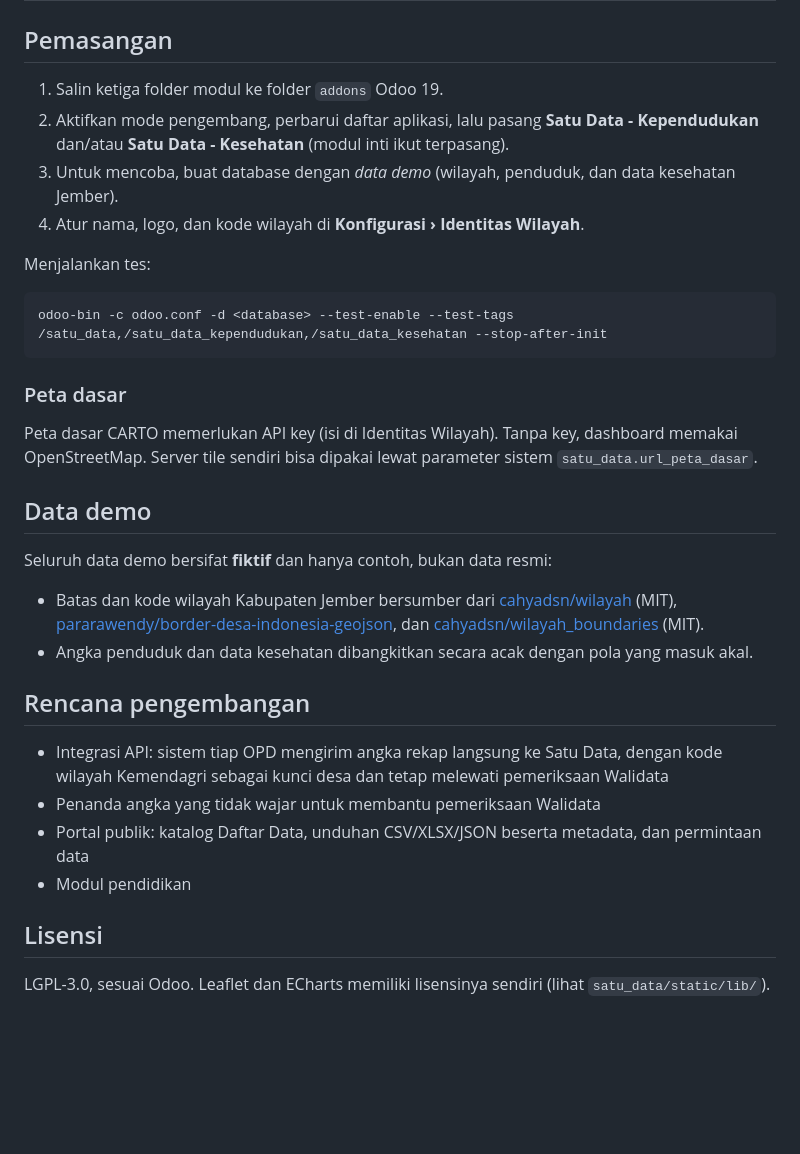
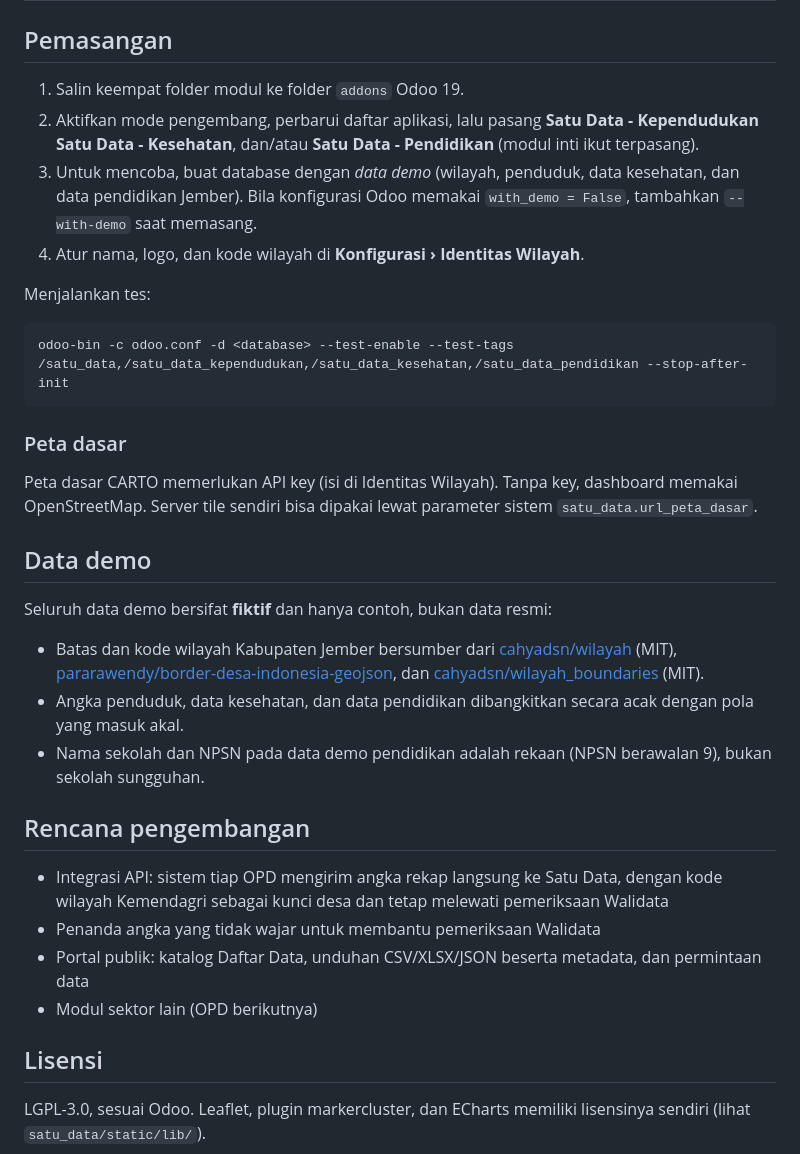
Before and after one commit to rofianto507/satu-data-odoo19, a Markdown page: README.md, the part around one of its changes. GitHub-like rendering; blank space fills up the shorter version.

````diff
--- a/README.md
+++ b/README.md
@@ -98,16 +121,18 @@ Setiap sektor memakai satu pola: **satu laporan per periode** dengan tiga status
 
 ## Pemasangan
 
-1. Salin ketiga folder modul ke folder `addons` Odoo 19.
+1. Salin keempat folder modul ke folder `addons` Odoo 19.
 2. Aktifkan mode pengembang, perbarui daftar aplikasi, lalu pasang **Satu Data - Kependudukan**
-   dan/atau **Satu Data - Kesehatan** (modul inti ikut terpasang).
-3. Untuk mencoba, buat database dengan *data demo* (wilayah, penduduk, dan data kesehatan Jember).
+   **Satu Data - Kesehatan**, dan/atau **Satu Data - Pendidikan** (modul inti ikut terpasang).
+3. Untuk mencoba, buat database dengan *data demo* (wilayah, penduduk, data kesehatan, dan data
+   pendidikan Jember). Bila konfigurasi Odoo memakai `with_demo = False`, tambahkan `--with-demo`
+   saat memasang.
 4. Atur nama, logo, dan kode wilayah di **Konfigurasi › Identitas Wilayah**.
 
 Menjalankan tes:
 
 ```
-odoo-bin -c odoo.conf -d <database> --test-enable --test-tags /satu_data,/satu_data_kependudukan,/satu_data_kesehatan --stop-after-init
+odoo-bin -c odoo.conf -d <database> --test-enable --test-tags /satu_data,/satu_data_kependudukan,/satu_data_kesehatan,/satu_data_pendidikan --stop-after-init
 ```
 
 ### Peta dasar
@@ -123,7 +148,8 @@ Seluruh data demo bersifat **fiktif** dan hanya contoh, bukan data resmi:
   [cahyadsn/wilayah](https://github.com/cahyadsn/wilayah) (MIT),
   [pararawendy/border-desa-indonesia-geojson](https://github.com/pararawendy/border-desa-indonesia-geojson),
   dan [cahyadsn/wilayah_boundaries](https://github.com/cahyadsn/wilayah_boundaries) (MIT).
-- Angka penduduk dan data kesehatan dibangkitkan secara acak dengan pola yang masuk akal.
+- Angka penduduk, data kesehatan, dan data pendidikan dibangkitkan secara acak dengan pola yang masuk akal.
+- Nama sekolah dan NPSN pada data demo pendidikan adalah rekaan (NPSN berawalan 9), bukan sekolah sungguhan.
 
 ## Rencana pengembangan
 
@@ -131,9 +157,9 @@ Seluruh data demo bersifat **fiktif** dan hanya contoh, bukan data resmi:
   Kemendagri sebagai kunci desa dan tetap melewati pemeriksaan Walidata
 - Penanda angka yang tidak wajar untuk membantu pemeriksaan Walidata
 - Portal publik: katalog Daftar Data, unduhan CSV/XLSX/JSON beserta metadata, dan permintaan data
-- Modul pendidikan
+- Modul sektor lain (OPD berikutnya)
 
 ## Lisensi
 
-LGPL-3.0, sesuai Odoo. Leaflet dan ECharts memiliki lisensinya sendiri
+LGPL-3.0, sesuai Odoo. Leaflet, plugin markercluster, dan ECharts memiliki lisensinya sendiri
 (lihat `satu_data/static/lib/`).
````
Also changed, not shown: other parts of README.md (+24 -1 lines), docs/screenshots/dashboard-pendidikan-grafik.png (added), docs/screenshots/dashboard-pendidikan-info-sekolah.png (added), docs/screenshots/dashboard-pendidikan-peta.png (added), docs/screenshots/dashboard-pendidikan-sekolah.png (added), 9 other files.
